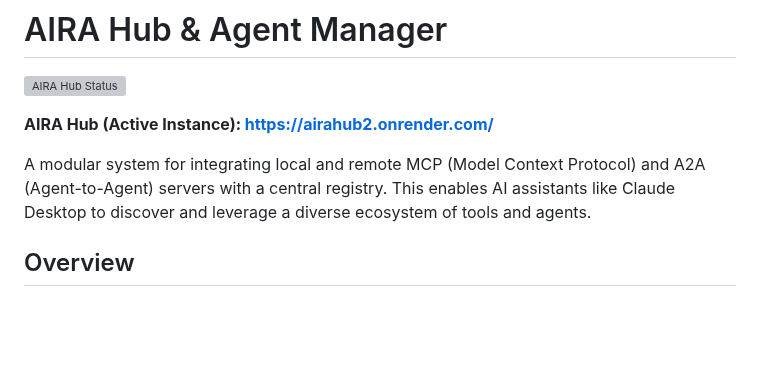
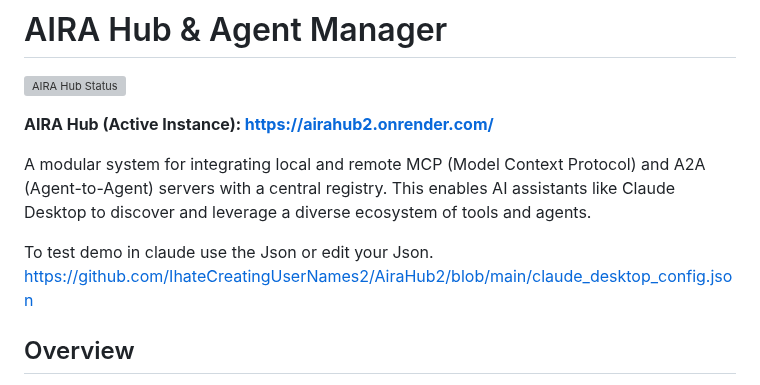
Before and after one commit to IhateCreatingUserNames2/AiraHub2, a Markdown page: Readme.md, the part around the change. Rendered like a GitHub page; blank space fills up the shorter version; grey boxes are pictures that could not be loaded.

```diff
--- a/Readme.md
+++ b/Readme.md
@@ -6,6 +6,7 @@
 
 A modular system for integrating local and remote MCP (Model Context Protocol) and A2A (Agent-to-Agent) servers with a central registry. This enables AI assistants like Claude Desktop to discover and leverage a diverse ecosystem of tools and agents.
 
+To test demo in claude use the Json or edit your Json.  https://github.com/IhateCreatingUserNames2/AiraHub2/blob/main/claude_desktop_config.json
 ## Overview
 
 This project facilitates a powerful new way for AI agents to collaborate and extend their capabilities. It consists of two primary components:
```
